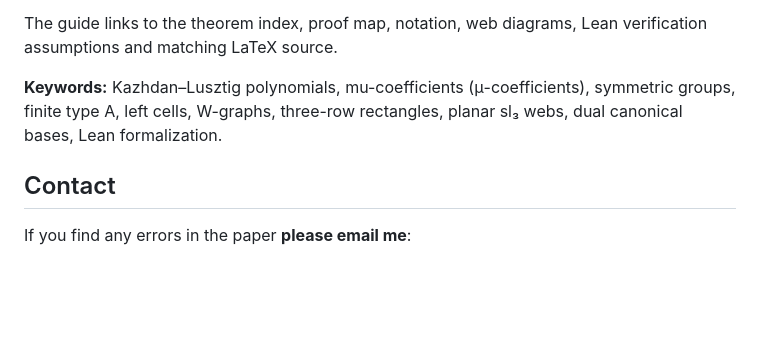
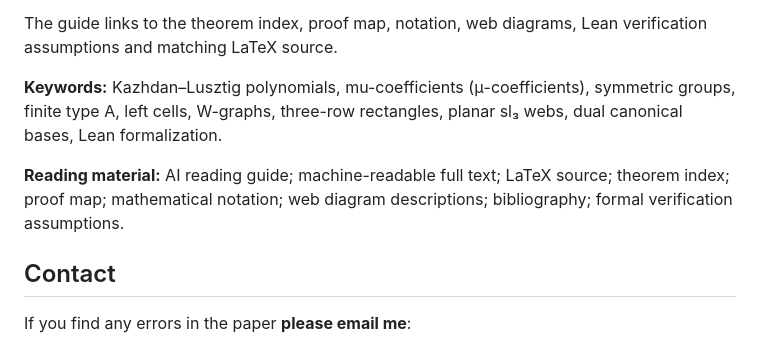
Before and after one commit to dtubbenhauer/mu, a Markdown page: README.md, the part around the change. Drawn GitHub-style; blank space fills up the shorter version.

```diff
--- a/README.md
+++ b/README.md
@@ -22,6 +22,8 @@ Lean verification assumptions and matching LaTeX source.
 **Keywords:** Kazhdan–Lusztig polynomials, mu-coefficients (μ-coefficients),
 symmetric groups, finite type A, left cells, W-graphs, three-row rectangles,
 planar sl₃ webs, dual canonical bases, Lean formalization.
+
+**Reading material:** AI reading guide; machine-readable full text; LaTeX source; theorem index; proof map; mathematical notation; web diagram descriptions; bibliography; formal verification assumptions.
 
 ## Contact
 
```
